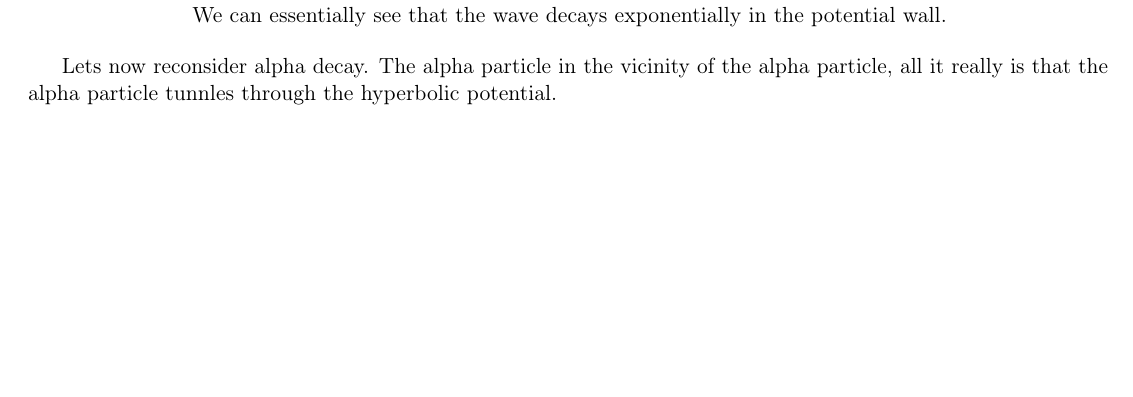
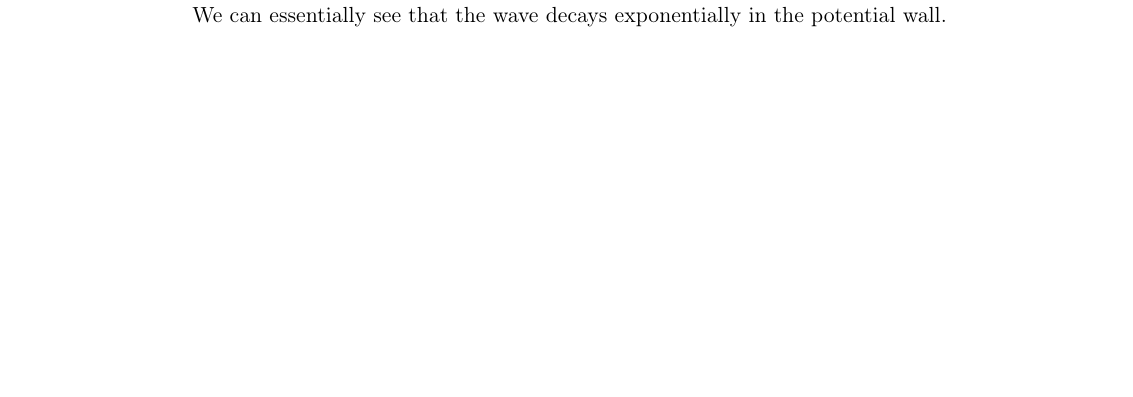
Before and after one commit to jxnl/triumf, a LaTeX document (tex/tri_seminars.tex): part of page 16 of 16, cut so that both start at the same text. The pictures show the PDF file tex/tri_seminars.pdf that the author committed with the source.

Commit message:
fixed alpha particle blabber

```diff
--- a/tex/tri_seminars.tex
+++ b/tex/tri_seminars.tex
@@ -515,9 +515,6 @@
          We can essentially see that the wave decays exponentially in the potential wall.
       \end{center}
 
-      Lets now reconsider alpha decay. The alpha particle in the vicinity of the alpha particle, all it really is that the alpha particle tunnles through the hyperbolic potential.
-
-
 
 
 
```
Also changed, not shown: tex/tri_seminars.pdf.
